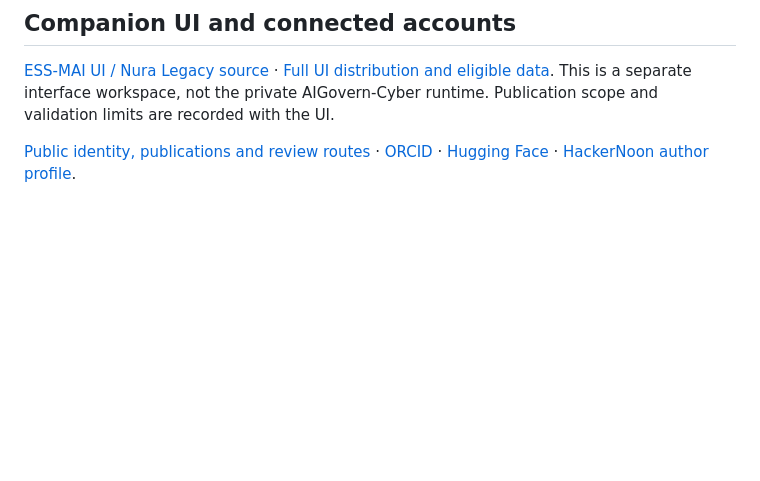
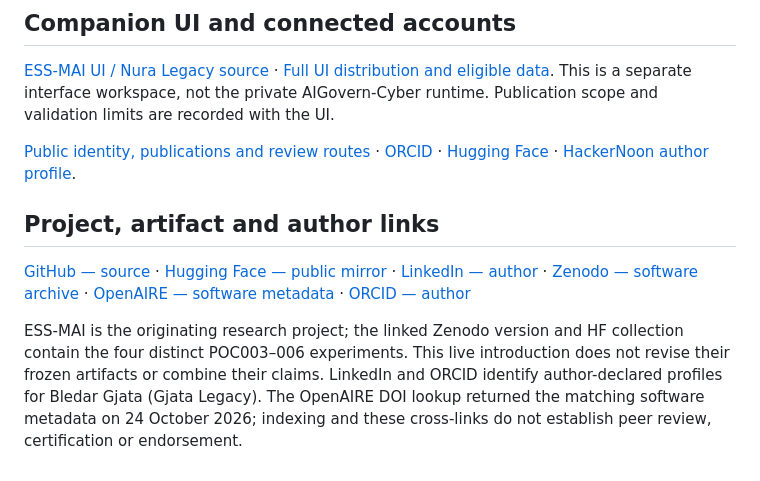
Before and after one commit to gjatalegacy-create/ESS-MAI, a Markdown page: README.md, the part around the change. Rendered like a GitHub page; blank space fills up the shorter version.

Commit message:
Connect verified author and artifact links for ESS-MAI research

```diff
--- a/README.md
+++ b/README.md
@@ -301,3 +301,9 @@ A self-contained historical Rust reference capsule derived from ESS-MAI is now a
 [ESS-MAI UI / Nura Legacy source](https://github.com/gjatalegacy-create/ESS-MAI-UI) · [Full UI distribution and eligible data](https://huggingface.co/datasets/gjata-legacy/ess-mai-ui-nura-legacy). This is a separate interface workspace, not the private AIGovern-Cyber runtime. Publication scope and validation limits are recorded with the UI.
 
 [Public identity, publications and review routes](https://github.com/gjatalegacy-create/AIGovern-Cyber-POC007/blob/main/PUBLIC_NETWORK.md) · [ORCID](https://orcid.org/0009-0003-7854-266X) · [Hugging Face](https://huggingface.co/gjata-legacy) · [HackerNoon author profile](https://hackernoon.com/u/gjatalegacy).
+
+## Project, artifact and author links
+
+[GitHub — source](https://github.com/gjatalegacy-create/ESS-MAI) · [Hugging Face — public mirror](https://huggingface.co/datasets/gjata-legacy/ess-mai-executable-prior-art) · [LinkedIn — author](https://www.linkedin.com/in/bledar-gjata-1a527030b/) · [Zenodo — software archive](https://doi.org/10.5281/zenodo.22750188) · [OpenAIRE — software metadata](https://explore.openaire.eu/search/result?pid=10.5281%2Fzenodo.22750188) · [ORCID — author](https://orcid.org/0009-0003-7854-266X)
+
+ESS-MAI is the originating research project; the linked Zenodo version and HF collection contain the four distinct POC003–006 experiments. This live introduction does not revise their frozen artifacts or combine their claims. LinkedIn and ORCID identify author-declared profiles for Bledar Gjata (Gjata Legacy). The OpenAIRE DOI lookup returned the matching software metadata on 24 October 2026; indexing and these cross-links do not establish peer review, certification or endorsement.
```
